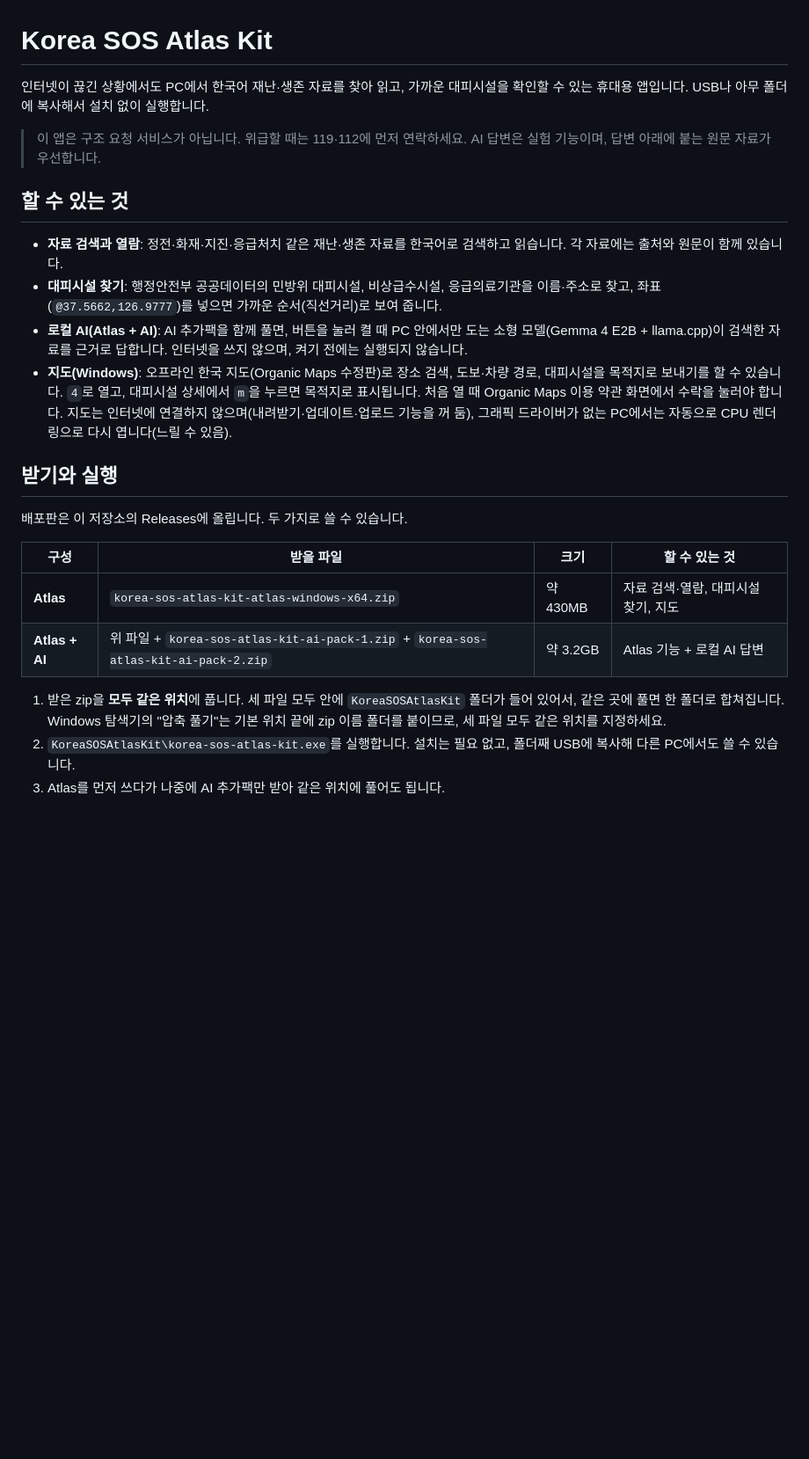
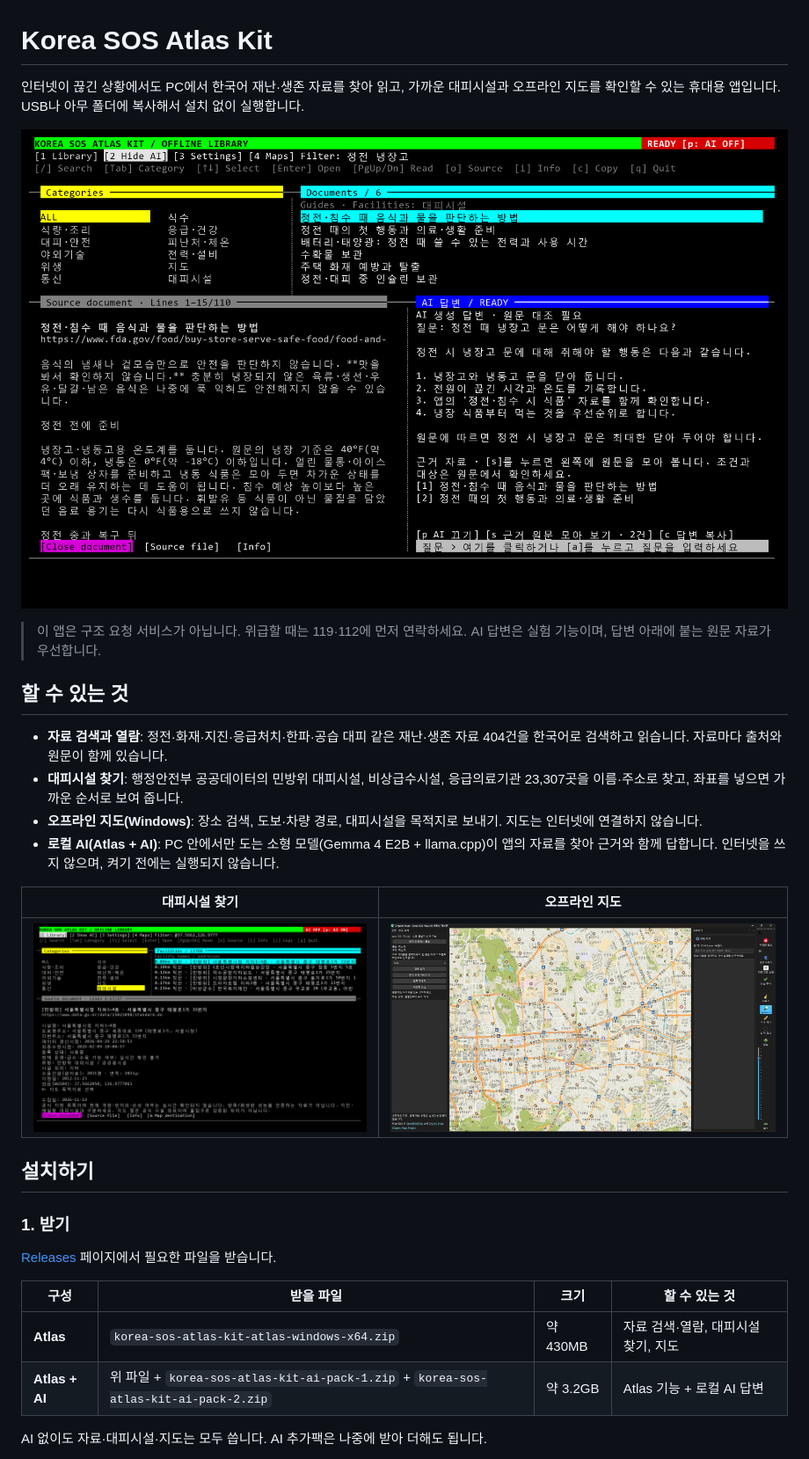
Before and after one commit to finddme/korea-sos-atlas-kit, a Markdown page: README.md, the part around one of its changes. Shown at 88% size. GitHub-like rendering; pictures changed too: docs/images/map-windows.jpg (added), docs/images/tui-ai.png (added), docs/images/tui-shelter.png (added); blank space fills up the shorter version.

```diff
--- a/README.md
+++ b/README.md
@@ -1,26 +1,32 @@
 # Korea SOS Atlas Kit
 
-인터넷이 끊긴 상황에서도 PC에서 한국어 재난·생존 자료를 찾아 읽고, 가까운 대피시설을 확인할 수 있는 휴대용 앱입니다. USB나 아무 폴더에 복사해서 설치 없이 실행합니다.
+인터넷이 끊긴 상황에서도 PC에서 한국어 재난·생존 자료를 찾아 읽고, 가까운 대피시설과 오프라인 지도를 확인할 수 있는 휴대용 앱입니다. USB나 아무 폴더에 복사해서 설치 없이 실행합니다.
+
+![자료를 열어 둔 채 AI에게 질문한 화면](docs/images/tui-ai.png)
 
 > 이 앱은 구조 요청 서비스가 아닙니다. 위급할 때는 119·112에 먼저 연락하세요. AI 답변은 실험 기능이며, 답변 아래에 붙는 원문 자료가 우선합니다.
 
 ## 할 수 있는 것
 
-- **자료 검색과 열람**: 정전·화재·지진·응급처치 같은 재난·생존 자료를 한국어로 검색하고 읽습니다. 각 자료에는 출처와 원문이 함께 있습니다.
-- **대피시설 찾기**: 행정안전부 공공데이터의 민방위 대피시설, 비상급수시설, 응급의료기관을 이름·주소로 찾고, 좌표(`@37.5662,126.9777`)를 넣으면 가까운 순서(직선거리)로 보여 줍니다.
-- **로컬 AI(Atlas + AI)**: AI 추가팩을 함께 풀면, 버튼을 눌러 켤 때 PC 안에서만 도는 소형 모델(Gemma 4 E2B + llama.cpp)이 검색한 자료를 근거로 답합니다. 인터넷을 쓰지 않으며, 켜기 전에는 실행되지 않습니다.
-- **지도(Windows)**: 오프라인 한국 지도(Organic Maps 수정판)로 장소 검색, 도보·차량 경로, 대피시설을 목적지로 보내기를 할 수 있습니다. `4`로 열고, 대피시설 상세에서 `m`을 누르면 목적지로 표시됩니다. 처음 열 때 Organic Maps 이용 약관 화면에서 수락을 눌러야 합니다. 지도는 인터넷에 연결하지 않으며(내려받기·업데이트·업로드 기능을 꺼 둠), 그래픽 드라이버가 없는 PC에서는 자동으로 CPU 렌더링으로 다시 엽니다(느릴 수 있음).
+- **자료 검색과 열람**: 정전·화재·지진·응급처치·한파·공습 대피 같은 재난·생존 자료 404건을 한국어로 검색하고 읽습니다. 자료마다 출처와 원문이 함께 있습니다.
+- **대피시설 찾기**: 행정안전부 공공데이터의 민방위 대피시설, 비상급수시설, 응급의료기관 23,307곳을 이름·주소로 찾고, 좌표를 넣으면 가까운 순서로 보여 줍니다.
+- **오프라인 지도(Windows)**: 장소 검색, 도보·차량 경로, 대피시설을 목적지로 보내기. 지도는 인터넷에 연결하지 않습니다.
+- **로컬 AI(Atlas + AI)**: PC 안에서만 도는 소형 모델(Gemma 4 E2B + llama.cpp)이 앱의 자료를 찾아 근거와 함께 답합니다. 인터넷을 쓰지 않으며, 켜기 전에는 실행되지 않습니다.
 
-## 받기와 실행
+| 대피시설 찾기 | 오프라인 지도 |
+|---|---|
+| ![서울시청 좌표로 가까운 대피시설을 찾은 화면](docs/images/tui-shelter.png) | ![오프라인 지도 화면](docs/images/map-windows.jpg) |
 
-배포판은 이 저장소의 Releases에 올립니다. 두 가지로 쓸 수 있습니다.
+## 설치하기
+
+### 1. 받기
+
+[Releases](https://github.com/finddme/korea-sos-atlas-kit/releases) 페이지에서 필요한 파일을 받습니다.
 
 | 구성 | 받을 파일 | 크기 | 할 수 있는 것 |
 |---|---|---|---|
 | **Atlas** | `korea-sos-atlas-kit-atlas-windows-x64.zip` | 약 430MB | 자료 검색·열람, 대피시설 찾기, 지도 |
 | **Atlas + AI** | 위 파일 + `korea-sos-atlas-kit-ai-pack-1.zip` + `korea-sos-atlas-kit-ai-pack-2.zip` | 약 3.2GB | Atlas 기능 + 로컬 AI 답변 |
 
-1. 받은 zip을 **모두 같은 위치**에 풉니다. 세 파일 모두 안에 `KoreaSOSAtlasKit` 폴더가 들어 있어서, 같은 곳에 풀면 한 폴더로 합쳐집니다. Windows 탐색기의 "압축 풀기"는 기본 위치 끝에 zip 이름 폴더를 붙이므로, 세 파일 모두 같은 위치를 지정하세요.
-2. `KoreaSOSAtlasKit\korea-sos-atlas-kit.exe`를 실행합니다. 설치는 필요 없고, 폴더째 USB에 복사해 다른 PC에서도 쓸 수 있습니다.
-3. Atlas를 먼저 쓰다가 나중에 AI 추가팩만 받아 같은 위치에 풀어도 됩니다.
+AI 없이도 자료·대피시설·지도는 모두 씁니다. AI 추가팩은 나중에 받아 더해도 됩니다.
 
```
Also changed, not shown: other parts of README.md (+107 -23 lines), 1 other file.
